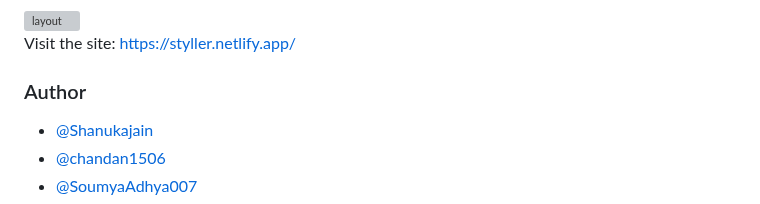
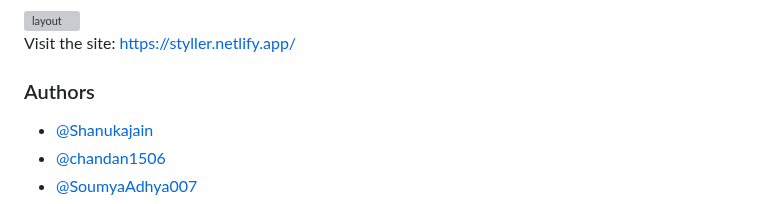
Before and after one commit to shanukajain/Styler, a Markdown page: README.md, the part around the change. Drawn GitHub-style; grey boxes are pictures that could not be loaded.

Commit message:
author spell updated

```diff
--- a/README.md
+++ b/README.md
@@ -57,7 +57,7 @@
 <br>
 <p >Visit the site: <a href="https://styller.netlify.app/">https://styller.netlify.app/</a></p>
 
- <h3>Author</h3>
+ <h3>Authors</h3>
 
 - [@Shanukajain](https://github.com/shanukajain)
 - [@chandan1506](https://github.com/chandan1506)
```
